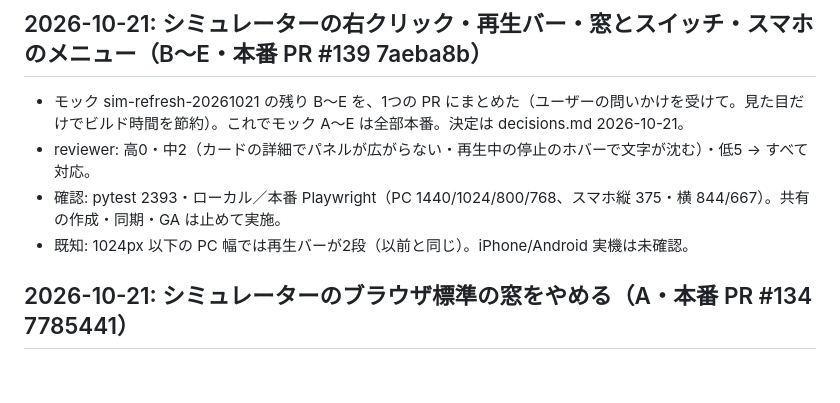
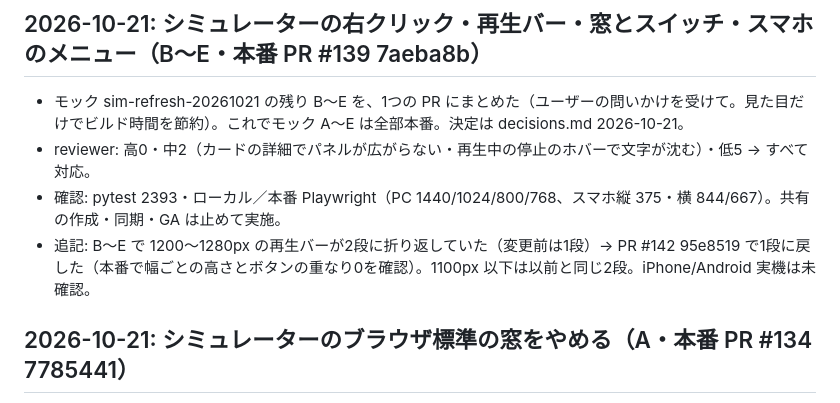
Before and after one commit to daiyanog-del/tcg-price-compare, a Markdown page: docs/activeContext.md, the part around the change. GitHub-like rendering; blank space fills up the shorter version.

Commit message:
記録: 再生バーの折り返し修正（#142）の本番反映 [skip render]
Co-Authored-By: Claude Opus 5.5 <noreply@anthropic.com>

```diff
--- a/docs/activeContext.md
+++ b/docs/activeContext.md
@@ -5,7 +5,7 @@
 - モック sim-refresh-20261021 の残り B〜E を、1つの PR にまとめた（ユーザーの問いかけを受けて。見た目だけでビルド時間を節約）。これでモック A〜E は全部本番。決定は decisions.md 2026-10-21。
 - reviewer: 高0・中2（カードの詳細でパネルが広がらない・再生中の停止のホバーで文字が沈む）・低5 → すべて対応。
 - 確認: pytest 2393・ローカル／本番 Playwright（PC 1440/1024/800/768、スマホ縦 375・横 844/667）。共有の作成・同期・GA は止めて実施。
-- 既知: 1024px 以下の PC 幅では再生バーが2段（以前と同じ）。iPhone/Android 実機は未確認。
+- 追記: B〜E で 1200〜1280px の再生バーが2段に折り返していた（変更前は1段）→ PR #142 95e8519 で1段に戻した（本番で幅ごとの高さとボタンの重なり0を確認）。1100px 以下は以前と同じ2段。iPhone/Android 実機は未確認。
 
 ## 2026-10-21: シミュレーターのブラウザ標準の窓をやめる（A・本番 PR #134 7785441）
 
```
